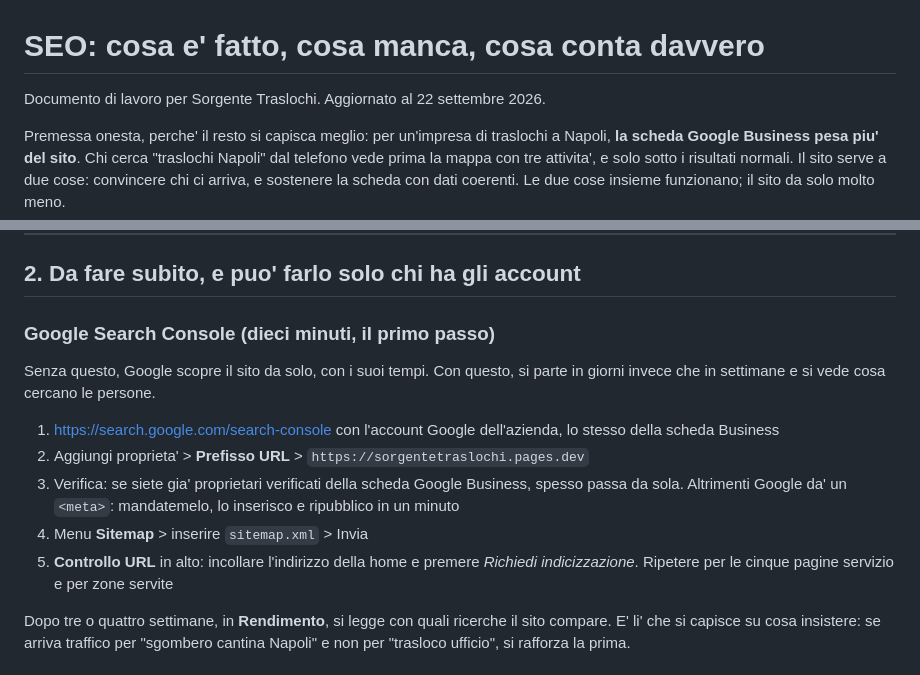
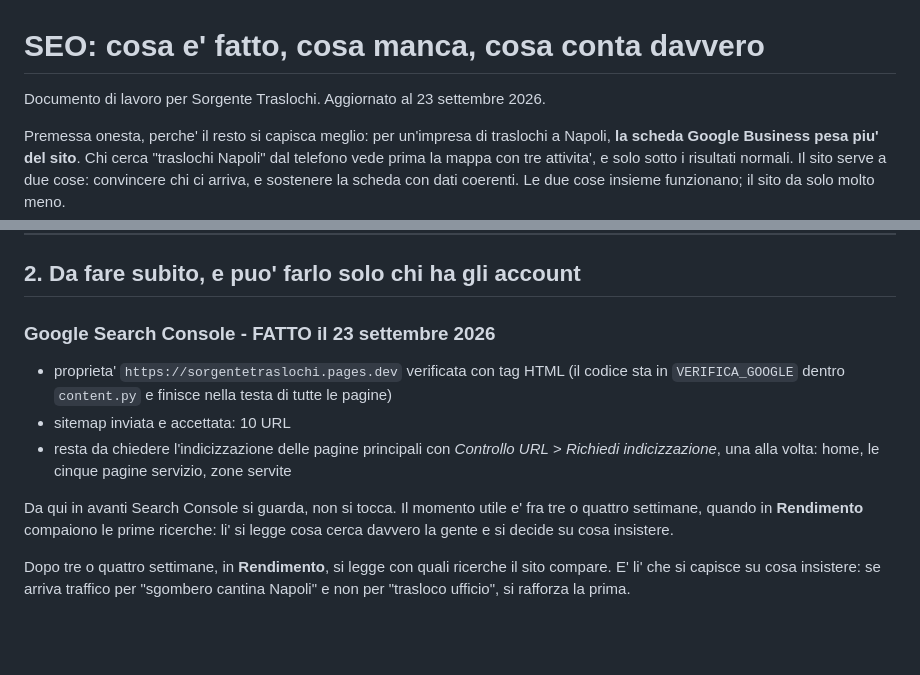
Before and after one commit to megagiov/ginevra, a Markdown page: sito/SEO.md, 2 parts joined by grey strips. Drawn GitHub-style; blank space fills up the shorter version.

Commit message:
Registra la verifica di Search Console
Proprieta' verificata e sitemap accettata con dieci URL. Il documento SEO ora
dice cosa resta da fare li' dentro (chiedere l'indicizzazione delle pagine
principali) e quando tornarci: fra tre o quattro settimane, per leggere le
prime ricerche in Rendimento.

Co-Authored-By: Claude Opus 5 <noreply@anthropic.com>
Claude-Session: https://claude.ai/code/session_01HQajs5iUXsK9LAdSa63KA4

```diff
--- a/sito/SEO.md
+++ b/sito/SEO.md
@@ -1,6 +1,6 @@
 # SEO: cosa e' fatto, cosa manca, cosa conta davvero
 
-Documento di lavoro per Sorgente Traslochi. Aggiornato al 22 settembre 2026.
+Documento di lavoro per Sorgente Traslochi. Aggiornato al 23 settembre 2026.
 
 Premessa onesta, perche' il resto si capisca meglio: per un'impresa di
 traslochi a Napoli, **la scheda Google Business pesa piu' del sito**. Chi cerca
@@ -48,21 +48,20 @@ guadagno sta nei contenuti e nella scheda Google.
 
 ## 2. Da fare subito, e puo' farlo solo chi ha gli account
 
-### Google Search Console (dieci minuti, il primo passo)
+### Google Search Console - FATTO il 23 settembre 2026
 
-Senza questo, Google scopre il sito da solo, con i suoi tempi. Con questo, si
-parte in giorni invece che in settimane e si vede cosa cercano le persone.
+- proprieta' `https://sorgentetraslochi.pages.dev` verificata con tag HTML
+  (il codice sta in `VERIFICA_GOOGLE` dentro `content.py` e finisce nella
+  testa di tutte le pagine)
+- sitemap inviata e accettata: 10 URL
+- resta da chiedere l'indicizzazione delle pagine principali con *Controllo
+  URL* > *Richiedi indicizzazione*, una alla volta: home, le cinque pagine
+  servizio, zone servite
 
-1. <https://search.google.com/search-console> con l'account Google
-   dell'azienda, lo stesso della scheda Business
-2. Aggiungi proprieta' > **Prefisso URL** > `https://sorgentetraslochi.pages.dev`
-3. Verifica: se siete gia' proprietari verificati della scheda Google
-   Business, spesso passa da sola. Altrimenti Google da' un `<meta>`:
-   mandatemelo, lo inserisco e ripubblico in un minuto
-4. Menu **Sitemap** > inserire `sitemap.xml` > Invia
-5. **Controllo URL** in alto: incollare l'indirizzo della home e premere
-   *Richiedi indicizzazione*. Ripetere per le cinque pagine servizio e per
-   zone servite
+Da qui in avanti Search Console si guarda, non si tocca. Il momento utile e'
+fra tre o quattro settimane, quando in **Rendimento** compaiono le prime
+ricerche: li' si legge cosa cerca davvero la gente e si decide su cosa
+insistere.
 
 Dopo tre o quattro settimane, in **Rendimento**, si legge con quali ricerche
 il sito compare. E' li' che si capisce su cosa insistere: se arriva traffico
```
Also changed, not shown: sito/DA-COMPLETARE.md (+7 -0 lines).
